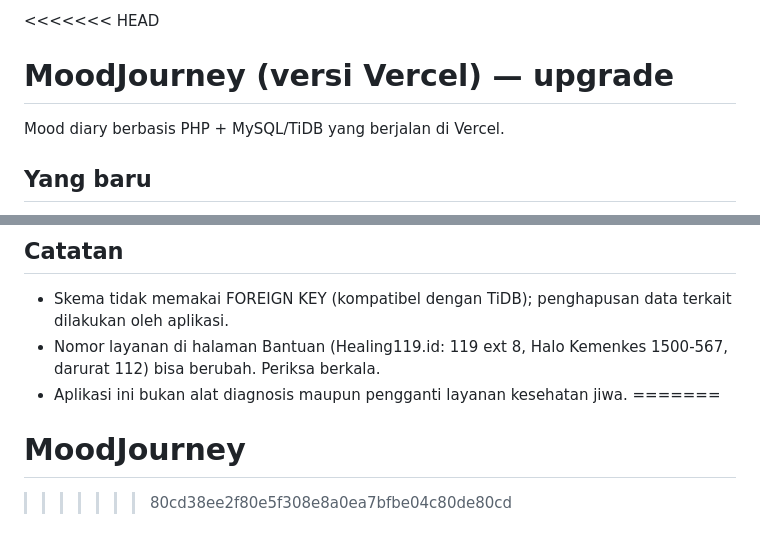
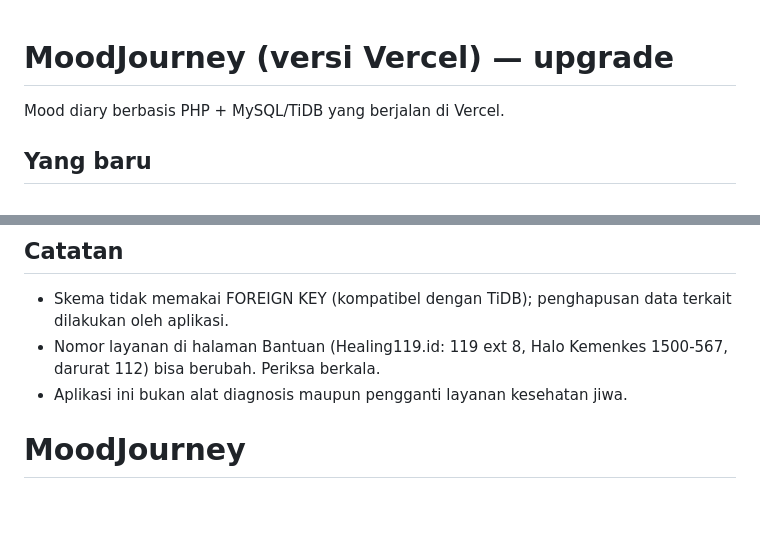
Before and after one commit to gentaapajabisa-bot/MoodJourney, a Markdown page: README.md, 2 parts joined by grey strips. GitHub-like rendering; blank space fills up the shorter version.

Commit message:
Fix README conflict markers

```diff
--- a/README.md
+++ b/README.md
@@ -1,4 +1,3 @@
-<<<<<<< HEAD
 # MoodJourney (versi Vercel) — upgrade
 
 Mood diary berbasis PHP + MySQL/TiDB yang berjalan di Vercel.
@@ -63,6 +62,4 @@ Opsional:
 - Skema tidak memakai FOREIGN KEY (kompatibel dengan TiDB); penghapusan data terkait dilakukan oleh aplikasi.
 - Nomor layanan di halaman Bantuan (Healing119.id: 119 ext 8, Halo Kemenkes 1500-567, darurat 112) bisa berubah. Periksa berkala.
 - Aplikasi ini bukan alat diagnosis maupun pengganti layanan kesehatan jiwa.
-=======
 # MoodJourney
->>>>>>> 80cd38ee2f80e5f308e8a0ea7bfbe04c80de80cd
```
